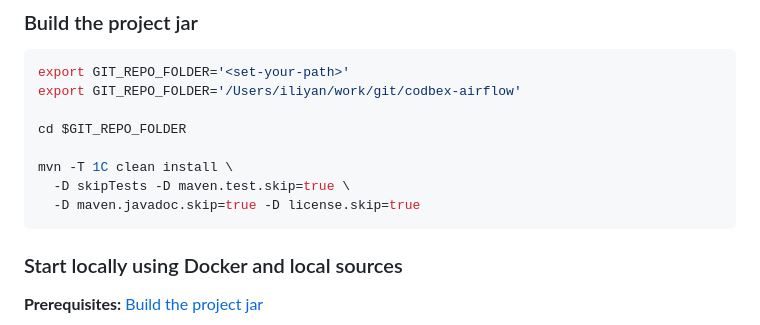
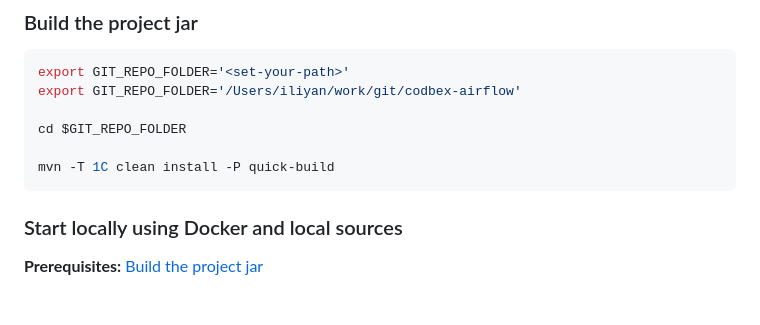
Before and after one commit to codbex/codbex-phoebe, a Markdown page: README.md, the part around the change. Rendered like a GitHub page; blank space fills up the shorter version.

````diff
--- a/README.md
+++ b/README.md
@@ -40,9 +40,7 @@ export GIT_REPO_FOLDER='/Users/iliyan/work/git/codbex-airflow'
 
 cd $GIT_REPO_FOLDER
 
-mvn -T 1C clean install \
-  -D skipTests -D maven.test.skip=true \
-  -D maven.javadoc.skip=true -D license.skip=true
+mvn -T 1C clean install -P quick-build
 ```
 
 ### Start locally using Docker and local sources
````
